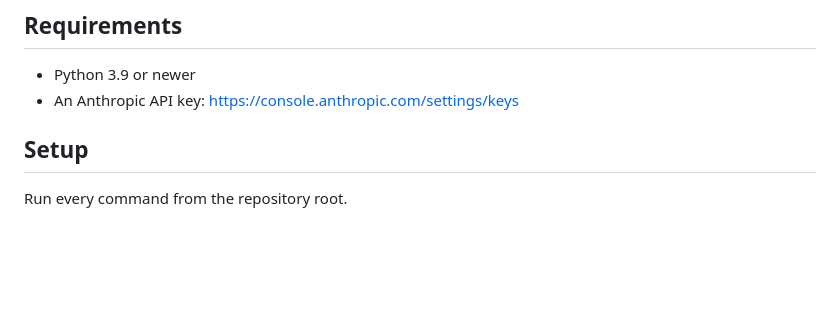
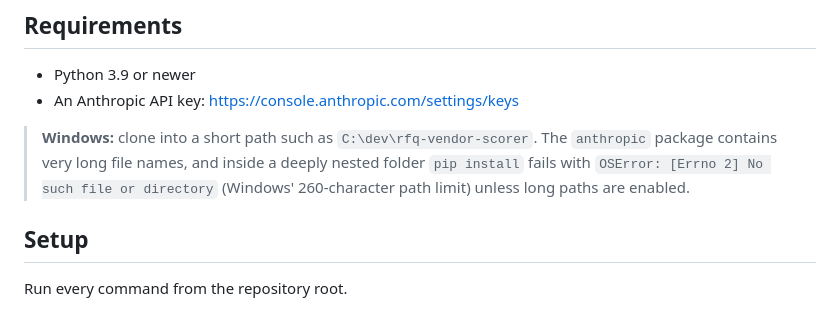
Before and after one commit to VilokBhat/rfq-vendor-scorer, a Markdown page: README.md, the part around the change. Rendered like a GitHub page; blank space fills up the shorter version.

Commit message:
Warn Windows users about the path-length limit hit during a clean-clone install
A fresh clone in a deeply nested folder failed 'pip install' because one of
the anthropic SDK's module paths exceeded 260 characters. Recommend a short
clone path so reviewers do not hit the same failure.

Co-Authored-By: Claude Opus 5.5 <noreply@anthropic.com>

```diff
--- a/README.md
+++ b/README.md
@@ -17,6 +17,11 @@ Design decisions, scoring approach and trade-offs are in [BUILD_LOG.md](BUILD_LO
 
 - Python 3.9 or newer
 - An Anthropic API key: <https://console.anthropic.com/settings/keys>
+
+> **Windows:** clone into a short path such as `C:\dev\rfq-vendor-scorer`. The
+> `anthropic` package contains very long file names, and inside a deeply nested
+> folder `pip install` fails with `OSError: [Errno 2] No such file or directory`
+> (Windows' 260-character path limit) unless long paths are enabled.
 
 ## Setup
 
```
